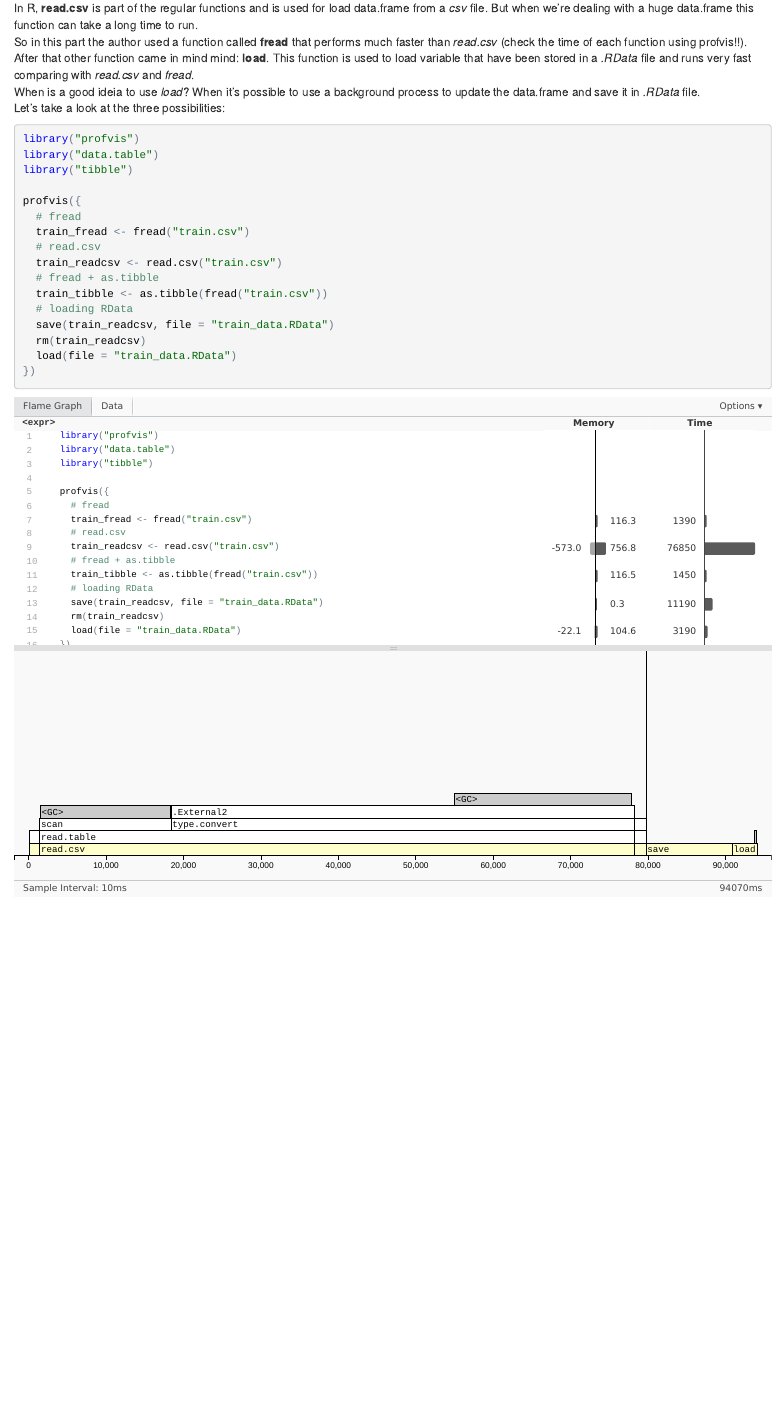
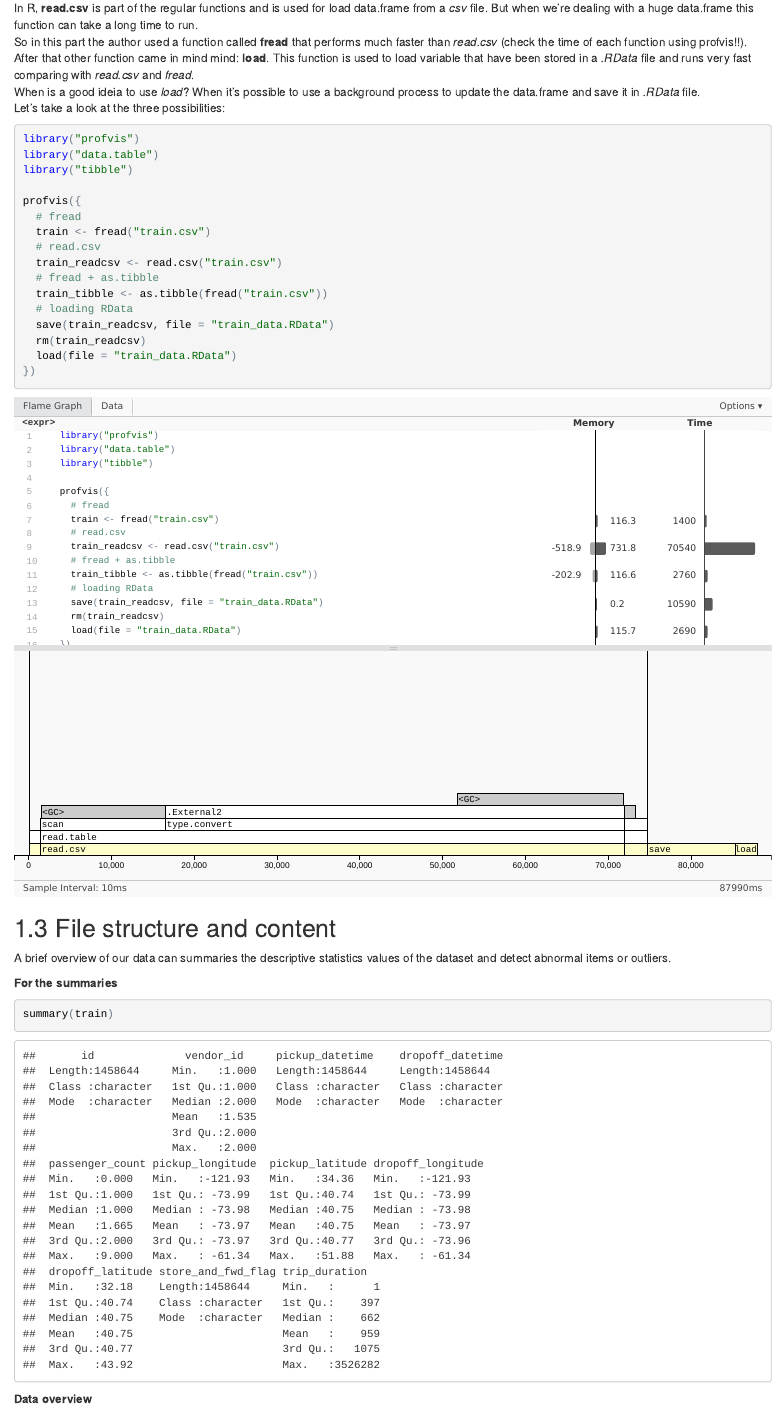
Before and after one commit to raphaelDuff/machineLearning, an R Markdown document (kaggle-kernels-anaylsis/NYC-taxi/nyc_taxi_kernel_analysis.Rmd): the page in a window 1100 px wide, from 960 px down. The pictures show the output file kaggle-kernels-anaylsis/NYC-taxi/nyc_taxi_kernel_analysis.html that the author committed with the source, opened offline.

Commit message:
file structure was added

````diff
--- a/kaggle-kernels-anaylsis/NYC-taxi/nyc_taxi_kernel_analysis.Rmd
+++ b/kaggle-kernels-anaylsis/NYC-taxi/nyc_taxi_kernel_analysis.Rmd
@@ -44,7 +44,7 @@ library("tibble")
 
 profvis({
   # fread
-  train_fread <- fread("train.csv")
+  train <- fread("train.csv")
   # read.csv
   train_readcsv <- read.csv("train.csv")
   # fread + as.tibble
@@ -55,3 +55,13 @@ profvis({
   load(file = "train_data.RData")
 })
 ```
+
+## 1.3 File structure and content
+A brief overview of our data can summaries the descriptive statistics values of the dataset and detect abnormal items or outliers.
+
+__For the summaries__
+```{r echo=TRUE, message=FALSE, warning=FALSE}
+summary(train)
+```
+__Data overview__
+```{r echo=TRUE, message=FALSE, warning=FALSE}
````
Also changed, not shown: kaggle-kernels-anaylsis/NYC-taxi/nyc_taxi_kernel_analysis.html, kaggle-kernels-anaylsis/NYC-taxi/nyc_taxi_kernel_analysis.Rmd (8 more changed lines).
